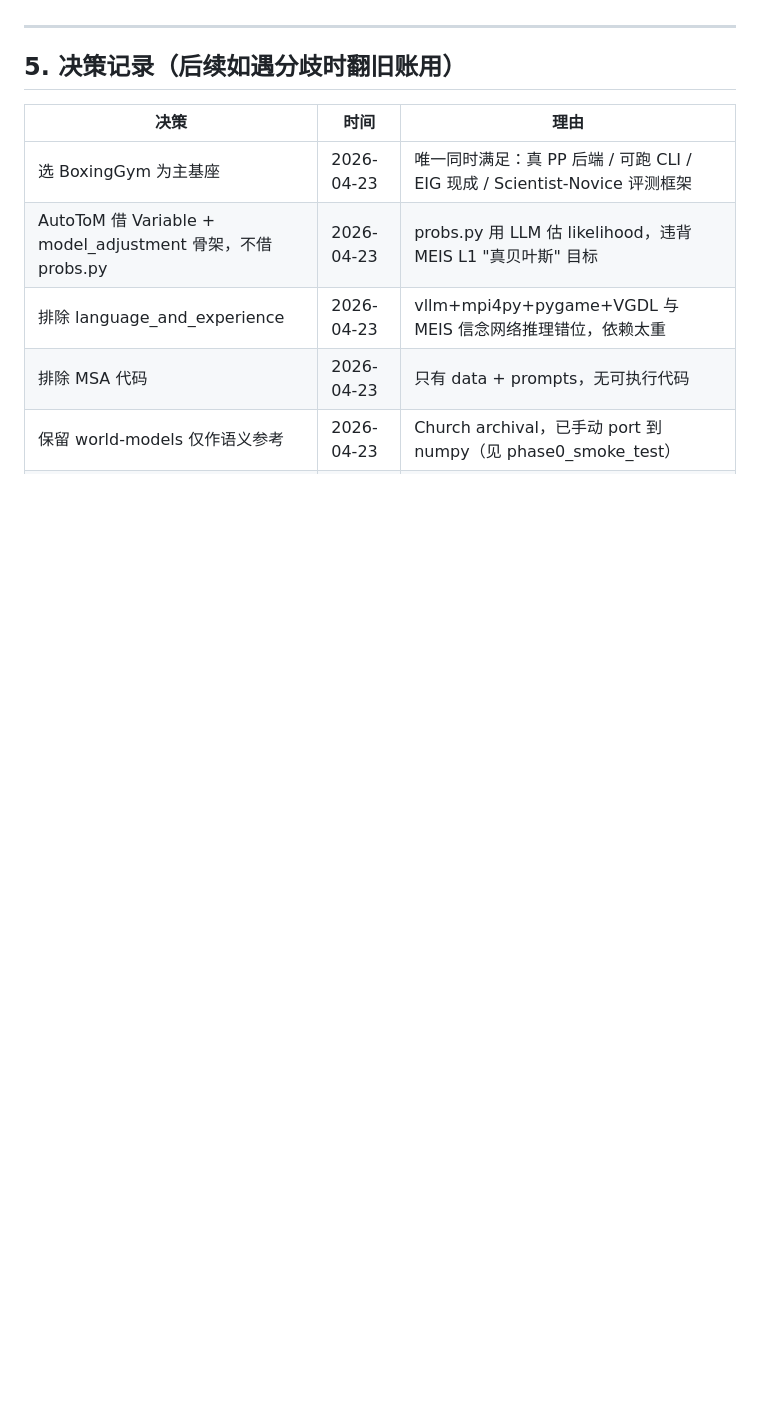
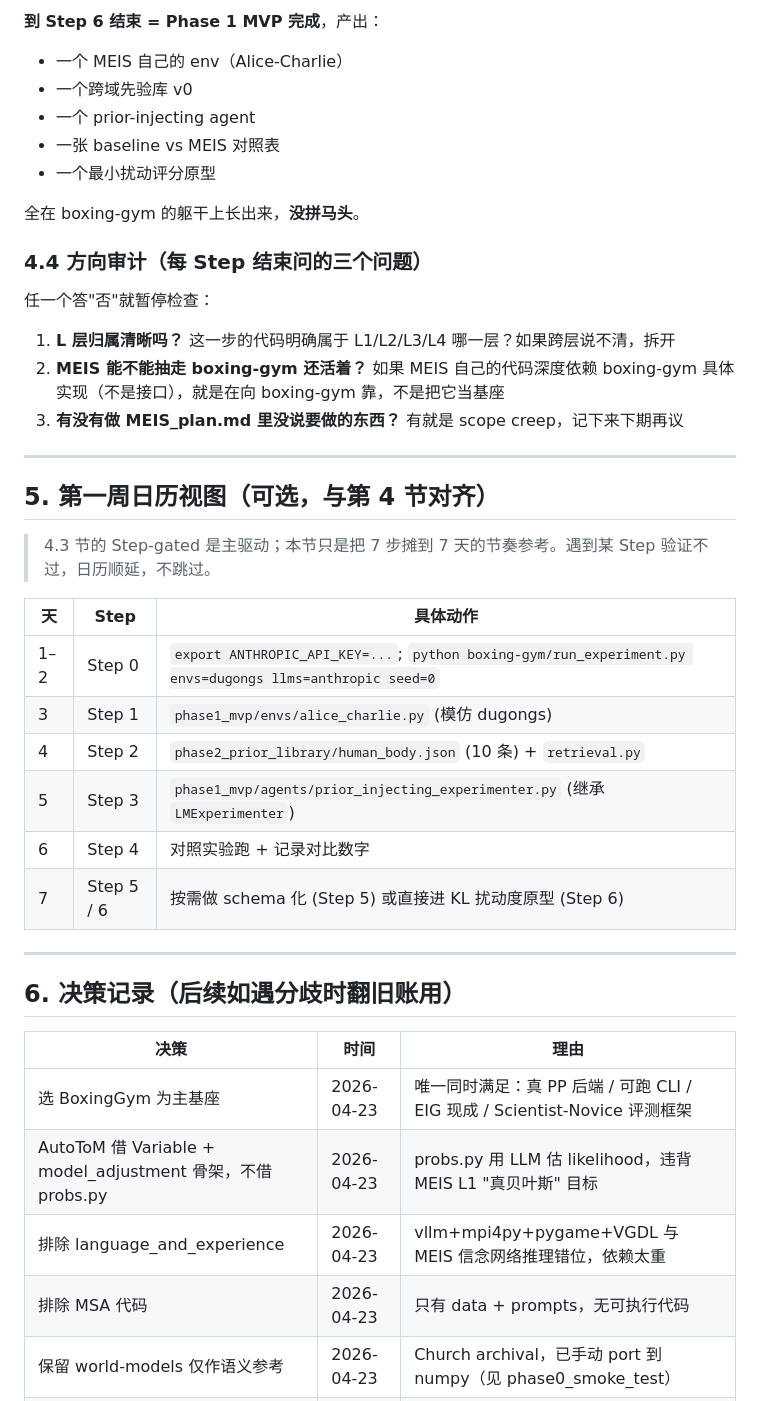
Before and after one commit to erzhu419/MEIS, a Markdown page: md/MEIS_refit_blueprint.md, the part around one of its changes. Rendered like a GitHub page; blank space fills up the shorter version.

```diff
--- a/md/MEIS_refit_blueprint.md
+++ b/md/MEIS_refit_blueprint.md
@@ -261,7 +257,38 @@ phase2_prior_library/                   # 新建
+**到 Step 6 结束 = Phase 1 MVP 完成**，产出：
+- 一个 MEIS 自己的 env（Alice-Charlie）
+- 一个跨域先验库 v0
+- 一个 prior-injecting agent
+- 一张 baseline vs MEIS 对照表
+- 一个最小扰动评分原型
+
+全在 boxing-gym 的躯干上长出来，**没拼马头**。
+
+### 4.4 方向审计（每 Step 结束问的三个问题）
+
+任一个答"否"就暂停检查：
+
+1. **L 层归属清晰吗？** 这一步的代码明确属于 L1/L2/L3/L4 哪一层？如果跨层说不清，拆开
+2. **MEIS 能不能抽走 boxing-gym 还活着？** 如果 MEIS 自己的代码深度依赖 boxing-gym 具体实现（不是接口），就是在向 boxing-gym 靠，不是把它当基座
+3. **有没有做 MEIS_plan.md 里没说要做的东西？** 有就是 scope creep，记下来下期再议
 
 ---
 
-## 5. 决策记录（后续如遇分歧时翻旧账用）
+## 5. 第一周日历视图（可选，与第 4 节对齐）
+
+> 4.3 节的 Step-gated 是主驱动；本节只是把 7 步摊到 7 天的节奏参考。遇到某 Step 验证不过，日历顺延，不跳过。
+
+| 天 | Step | 具体动作 |
+|---|---|---|
+| 1–2 | Step 0 | `export ANTHROPIC_API_KEY=...`; `python boxing-gym/run_experiment.py envs=dugongs llms=anthropic seed=0` |
+| 3 | Step 1 | `phase1_mvp/envs/alice_charlie.py` (模仿 dugongs) |
+| 4 | Step 2 | `phase2_prior_library/human_body.json` (10 条) + `retrieval.py` |
+| 5 | Step 3 | `phase1_mvp/agents/prior_injecting_experimenter.py` (继承 `LMExperimenter`) |
+| 6 | Step 4 | 对照实验跑 + 记录对比数字 |
+| 7 | Step 5 / 6 | 按需做 schema 化 (Step 5) 或直接进 KL 扰动度原型 (Step 6) |
+
+---
+
+## 6. 决策记录（后续如遇分歧时翻旧账用）
 
 | 决策 | 时间 | 理由 |
 |---|---|---|
```
Also changed, not shown: other parts of md/MEIS_refit_blueprint.md (+29 -33 lines).
